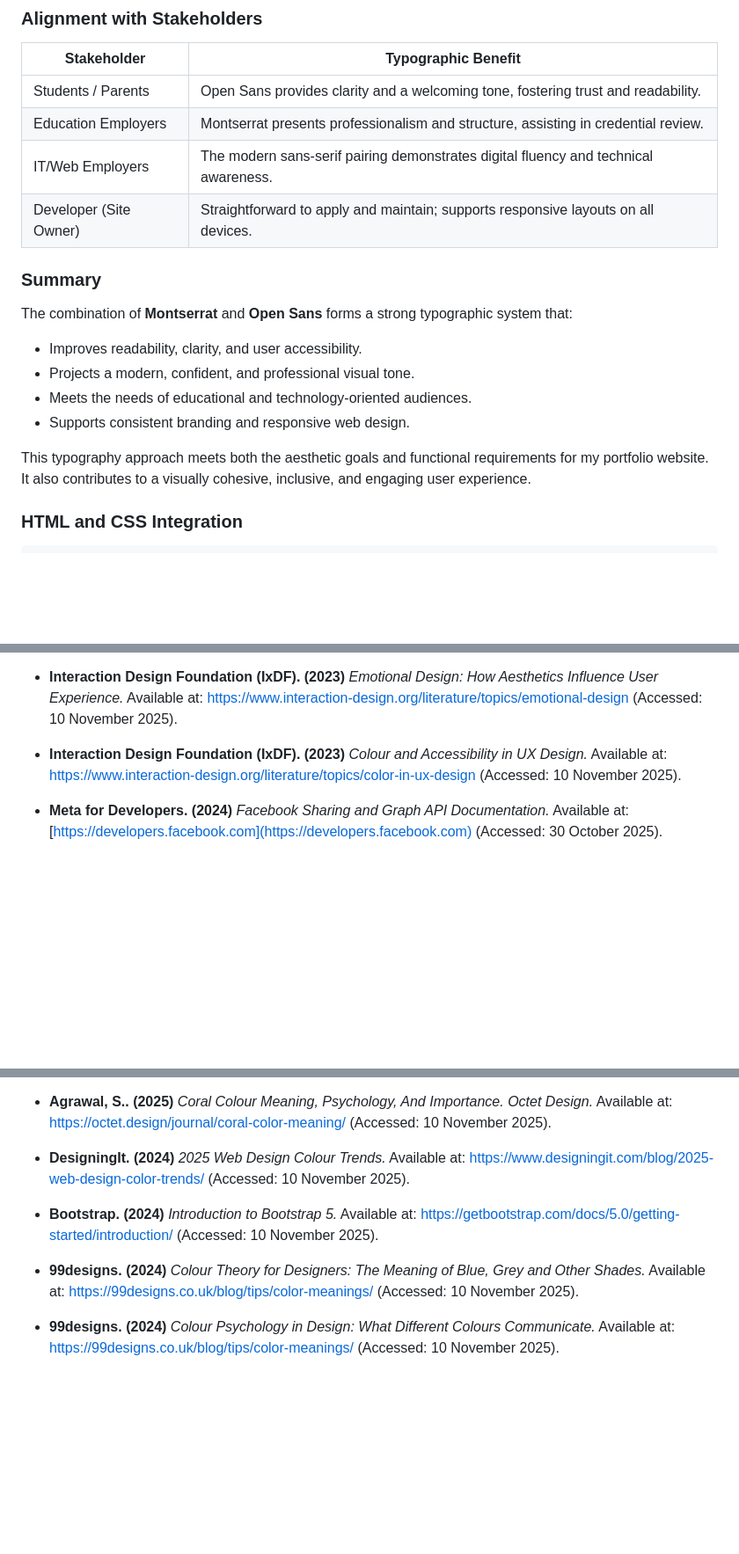
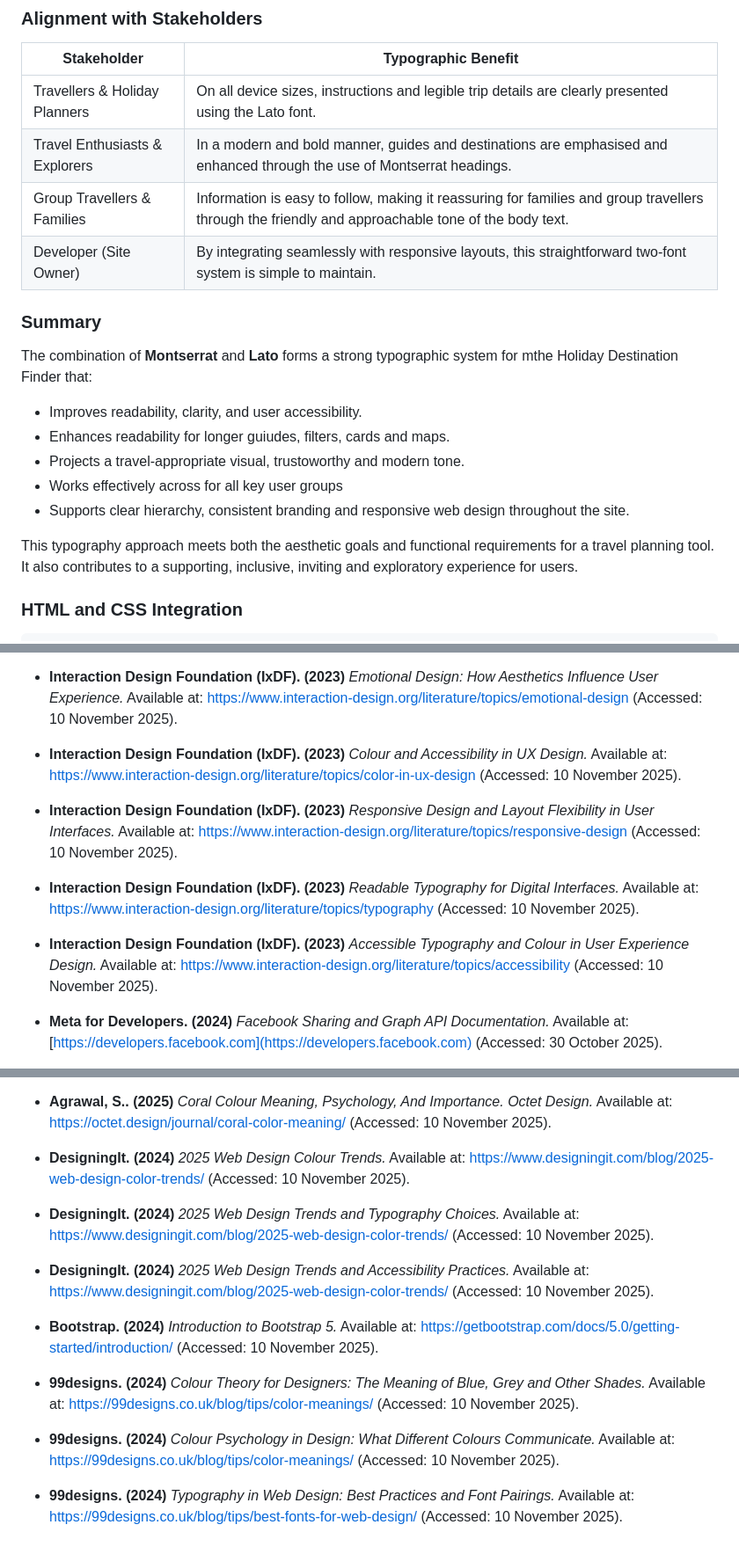
Before and after one commit to rpires71/milestone2, a Markdown page: README.md, 3 parts joined by grey strips. Shown: that part at 88% size. Rendered like a GitHub page; blank space fills up the shorter version.

```diff
--- a/README.md
+++ b/README.md
@@ -1530,21 +1537,22 @@ Two typeface fonts will be used across the website to ensure consistency and per
 
 | **Stakeholder**         | **Typographic Benefit**                                                                 |
 |-------------------------|------------------------------------------------------------------------------------------|
-| Students / Parents       | Open Sans provides clarity and a welcoming tone, fostering trust and readability.        |
-| Education Employers      | Montserrat presents professionalism and structure, assisting in credential review.       |
-| IT/Web Employers         | The modern sans-serif pairing demonstrates digital fluency and technical awareness.      |
-| Developer (Site Owner)   | Straightforward to apply and maintain; supports responsive layouts on all devices.       |
+| Travellers & Holiday Planners       | On all device sizes, instructions and legible trip details are clearly presented using the Lato font.        |
+| Travel Enthusiasts & Explorers      | In a modern and bold manner, guides and destinations are emphasised and enhanced through the use of Montserrat headings.       |
+| Group Travellers & Families         | Information is easy to follow, making it reassuring for families and group travellers through the friendly and approachable tone of the body text.     |
+| Developer (Site Owner)   | By integrating seamlessly with responsive layouts, this straightforward two-font system is simple to maintain.        |
 
 ### Summary
 
-The combination of **Montserrat** and **Open Sans** forms a strong typographic system that:
+The combination of **Montserrat** and **Lato** forms a strong typographic system for mthe Holiday Destination Finder that:
 
 - Improves readability, clarity, and user accessibility.
-- Projects a modern, confident, and professional visual tone.
-- Meets the needs of educational and technology-oriented audiences.
-- Supports consistent branding and responsive web design.
-
-This typography approach meets both the aesthetic goals and functional requirements for my portfolio website. It also contributes to a visually cohesive, inclusive, and engaging user experience.
+- Enhances readability for longer guiudes, filters, cards and maps.
+- Projects a travel-appropriate visual, trustoworthy and modern tone.
+- Works effectively across for all key user groups
+- Supports clear hierarchy, consistent branding and responsive web design throughout the site.
+
+This typography approach meets both the aesthetic goals and functional requirements for a travel planning tool. It also contributes to a supporting, inclusive, inviting and exploratory experience for users.
 
 ### HTML and CSS Integration
 
@@ -1682,6 +1700,18 @@ h1, h2, h3 {
   Available at: https://www.interaction-design.org/literature/topics/color-in-ux-design
   (Accessed: 10 November 2025).
 
+- **Interaction Design Foundation (IxDF). (2023)** *Responsive Design and Layout Flexibility in User Interfaces.*
+  Available at: https://www.interaction-design.org/literature/topics/responsive-design
+  (Accessed: 10 November 2025).
+
+- **Interaction Design Foundation (IxDF). (2023)** *Readable Typography for Digital Interfaces.*
+  Available at: https://www.interaction-design.org/literature/topics/typography
+  (Accessed: 10 November 2025).
+
+- **Interaction Design Foundation (IxDF). (2023)** *Accessible Typography and Colour in User Experience Design.*
+  Available at: https://www.interaction-design.org/literature/topics/accessibility
+  (Accessed: 10 November 2025).
+
 - **Meta for Developers. (2024)** *Facebook Sharing and Graph API Documentation.*
   Available at: [https://developers.facebook.com](https://developers.facebook.com)
   (Accessed: 30 October 2025).
@@ -1734,6 +1764,14 @@ h1, h2, h3 {
   Available at: https://www.designingit.com/blog/2025-web-design-color-trends/
   (Accessed: 10 November 2025).
 
+- **DesigningIt. (2024)** *2025 Web Design Trends and Typography Choices.*
+  Available at: https://www.designingit.com/blog/2025-web-design-color-trends/
+  (Accessed: 10 November 2025).
+
+- **DesigningIt. (2024)** *2025 Web Design Trends and Accessibility Practices.*
+  Available at: https://www.designingit.com/blog/2025-web-design-color-trends/
+  (Accessed: 10 November 2025).
+
 - **Bootstrap. (2024)** *Introduction to Bootstrap 5.*
   Available at: https://getbootstrap.com/docs/5.0/getting-started/introduction/
   (Accessed: 10 November 2025).
@@ -1745,3 +1783,7 @@ h1, h2, h3 {
 - **99designs. (2024)** *Colour Psychology in Design: What Different Colours Communicate.*
   Available at: https://99designs.co.uk/blog/tips/color-meanings/
   (Accessed: 10 November 2025).
+
+- **99designs. (2024)** *Typography in Web Design: Best Practices and Font Pairings.*
+  Available at: https://99designs.co.uk/blog/tips/best-fonts-for-web-design/
+  (Accessed: 10 November 2025).
```
Also changed, not shown: other parts of README.md (+37 -20 lines).
